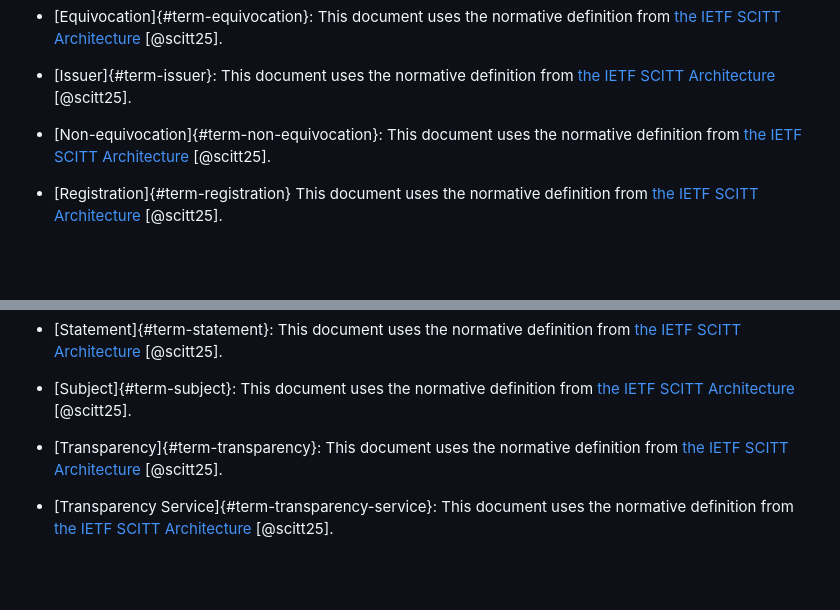
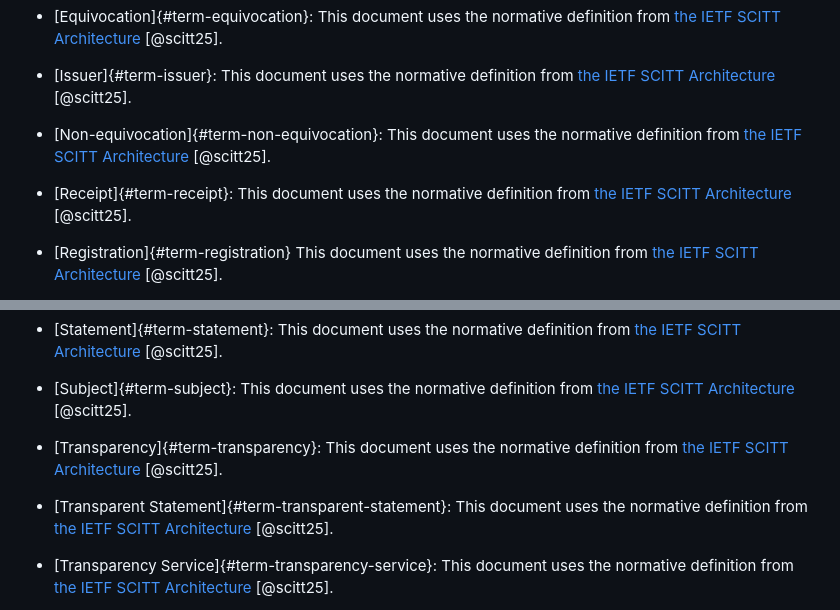
Before and after one commit to aj-stein/conmotion, a Markdown page: docs/architecture.md, 2 parts joined by grey strips. Rendered like a GitHub page; blank space fills up the shorter version.

Commit message:
Add Receipt and Transparent Statement to terms section

```diff
--- a/docs/architecture.md
+++ b/docs/architecture.md
@@ -123,6 +123,8 @@ A Transparency Service MUST publish the current Registration Policy described ab
 
 - [Non-equivocation]{#term-non-equivocation}: This document uses the normative definition from [the IETF SCITT Architecture](https://www.ietf.org/archive/id/draft-ietf-scitt-architecture-12.html#section-3-4.18.1) [@scitt25].
 
+- [Receipt]{#term-receipt}: This document uses the normative definition from [the IETF SCITT Architecture](https://www.ietf.org/archive/id/draft-ietf-scitt-architecture-12.html#section-3-4.20.1) [@scitt25].
+
 - [Registration]{#term-registration} This document uses the normative definition from [the IETF SCITT Architecture](https://www.ietf.org/archive/id/draft-ietf-scitt-architecture-12.html#section-3-4.22.1) [@scitt25].
 
 - [Registration Policy]{#term-registration-policy}: This document uses the normative definition from [the IETF SCITT Architecture](https://www.ietf.org/archive/id/draft-ietf-scitt-architecture-12.html#section-3-4.24.1) [@scitt25].
@@ -139,6 +141,8 @@ A Transparency Service MUST publish the current Registration Policy described ab
 
 - [Transparency]{#term-transparency}: This document uses the normative definition from [the IETF SCITT Architecture](https://www.ietf.org/archive/id/draft-ietf-scitt-architecture-12.html#name-definition-of-transparency) [@scitt25].
 
+- [Transparent Statement]{#term-transparent-statement}: This document uses the normative definition from [the IETF SCITT Architecture](https://www.ietf.org/archive/id/draft-ietf-scitt-architecture-12.html#section-3-4.36.1) [@scitt25].
+
 - [Transparency Service]{#term-transparency-service}: This document uses the normative definition from [the IETF SCITT Architecture](https://www.ietf.org/archive/id/draft-ietf-scitt-architecture-12.html#section-3-4.34.1) [@scitt25].
 
 - [Verifiable Data Structure]{#term-vds}: This document uses the normative definition from [the IETF SCITT Architecture](https://www.ietf.org/archive/id/draft-ietf-scitt-architecture-12.html#section-3-4.38.1) [@scitt25].
```
